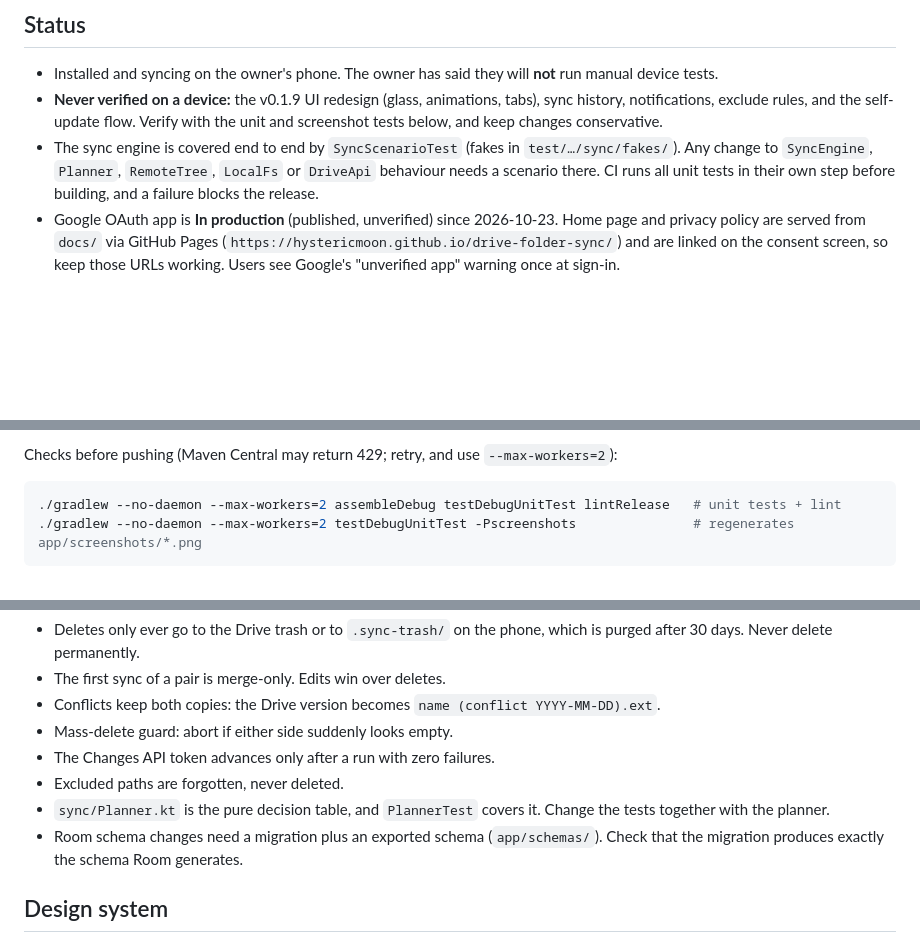
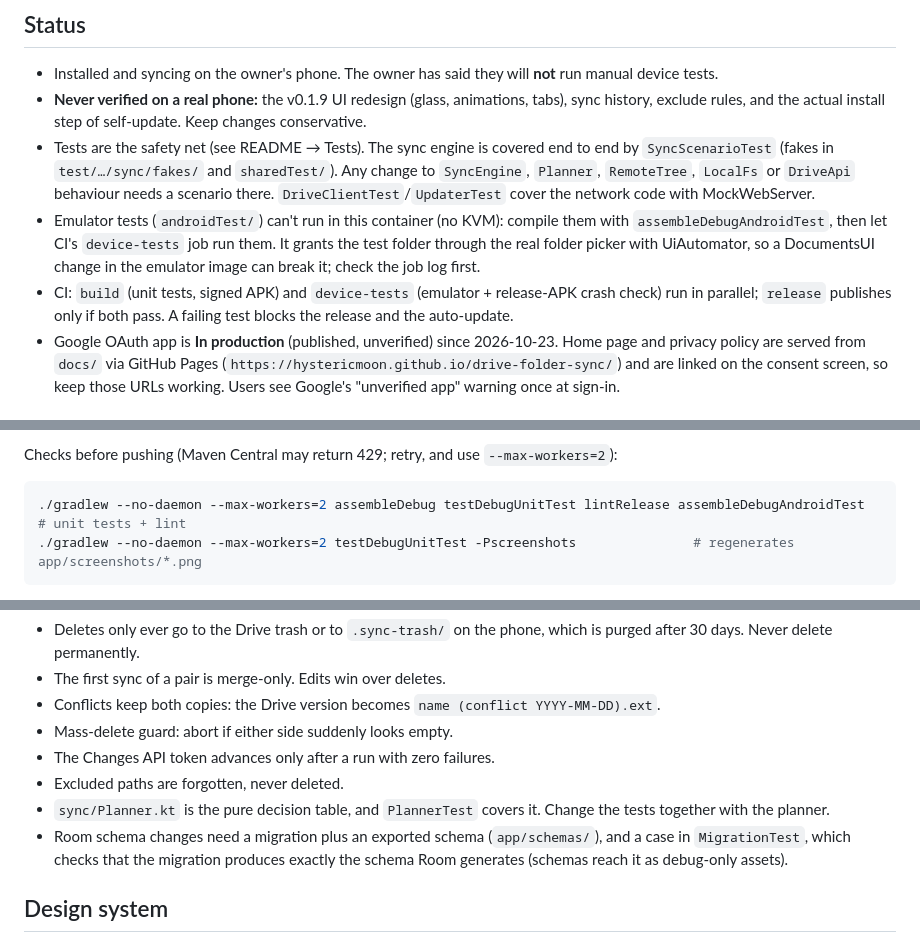
Before and after one commit to hystericmoon/drive-folder-sync, a Markdown page: CLAUDE.md, 3 parts joined by grey strips. Drawn GitHub-style; blank space fills up the shorter version.

````diff
--- a/CLAUDE.md
+++ b/CLAUDE.md
@@ -8,12 +8,16 @@ CI builds the APK, and the app updates itself from GitHub Releases. Read `README
 ## Status
 
 - Installed and syncing on the owner's phone. The owner has said they will **not** run manual device tests.
-- **Never verified on a device:** the v0.1.9 UI redesign (glass, animations, tabs), sync history,
-  notifications, exclude rules, and the self-update flow. Verify with the unit and screenshot tests below,
-  and keep changes conservative.
-- The sync engine is covered end to end by `SyncScenarioTest` (fakes in `test/…/sync/fakes/`). Any change to
-  `SyncEngine`, `Planner`, `RemoteTree`, `LocalFs` or `DriveApi` behaviour needs a scenario there. CI runs all unit
-  tests in their own step before building, and a failure blocks the release.
+- **Never verified on a real phone:** the v0.1.9 UI redesign (glass, animations, tabs), sync history,
+  exclude rules, and the actual install step of self-update. Keep changes conservative.
+- Tests are the safety net (see README → Tests). The sync engine is covered end to end by `SyncScenarioTest` (fakes in
+  `test/…/sync/fakes/` and `sharedTest/`). Any change to `SyncEngine`, `Planner`, `RemoteTree`, `LocalFs` or `DriveApi`
+  behaviour needs a scenario there. `DriveClientTest`/`UpdaterTest` cover the network code with MockWebServer.
+- Emulator tests (`androidTest/`) can't run in this container (no KVM): compile them with
+  `assembleDebugAndroidTest`, then let CI's `device-tests` job run them. It grants the test folder through the real
+  folder picker with UiAutomator, so a DocumentsUI change in the emulator image can break it; check the job log first.
+- CI: `build` (unit tests, signed APK) and `device-tests` (emulator + release-APK crash check) run in parallel; `release`
+  publishes only if both pass. A failing test blocks the release and the auto-update.
 - Google OAuth app is **In production** (published, unverified) since 2026-10-23. Home page and privacy
   policy are served from `docs/` via GitHub Pages (`https://hystericmoon.github.io/drive-folder-sync/`) and are
   linked on the consent screen, so keep those URLs working. Users see Google's "unverified app" warning once at sign-in.
@@ -50,7 +54,7 @@ into the same path under `~/.m2/repository/`.
 Checks before pushing (Maven Central may return 429; retry, and use `--max-workers=2`):
 
 ```sh
-./gradlew --no-daemon --max-workers=2 assembleDebug testDebugUnitTest lintRelease   # unit tests + lint
+./gradlew --no-daemon --max-workers=2 assembleDebug testDebugUnitTest lintRelease assembleDebugAndroidTest   # unit tests + lint
 ./gradlew --no-daemon --max-workers=2 testDebugUnitTest -Pscreenshots               # regenerates app/screenshots/*.png
 ```
 
@@ -68,8 +72,8 @@ To check a signed release build locally, create a throwaway keystore with alias
 - The Changes API token advances only after a run with zero failures.
 - Excluded paths are forgotten, never deleted.
 - `sync/Planner.kt` is the pure decision table, and `PlannerTest` covers it. Change the tests together with the planner.
-- Room schema changes need a migration plus an exported schema (`app/schemas/`). Check that the migration
-  produces exactly the schema Room generates.
+- Room schema changes need a migration plus an exported schema (`app/schemas/`), and a case in `MigrationTest`, which
+  checks that the migration produces exactly the schema Room generates (schemas reach it as debug-only assets).
 
 ## Design system
 
````
Also changed, not shown: README.md (+16 -5 lines).
